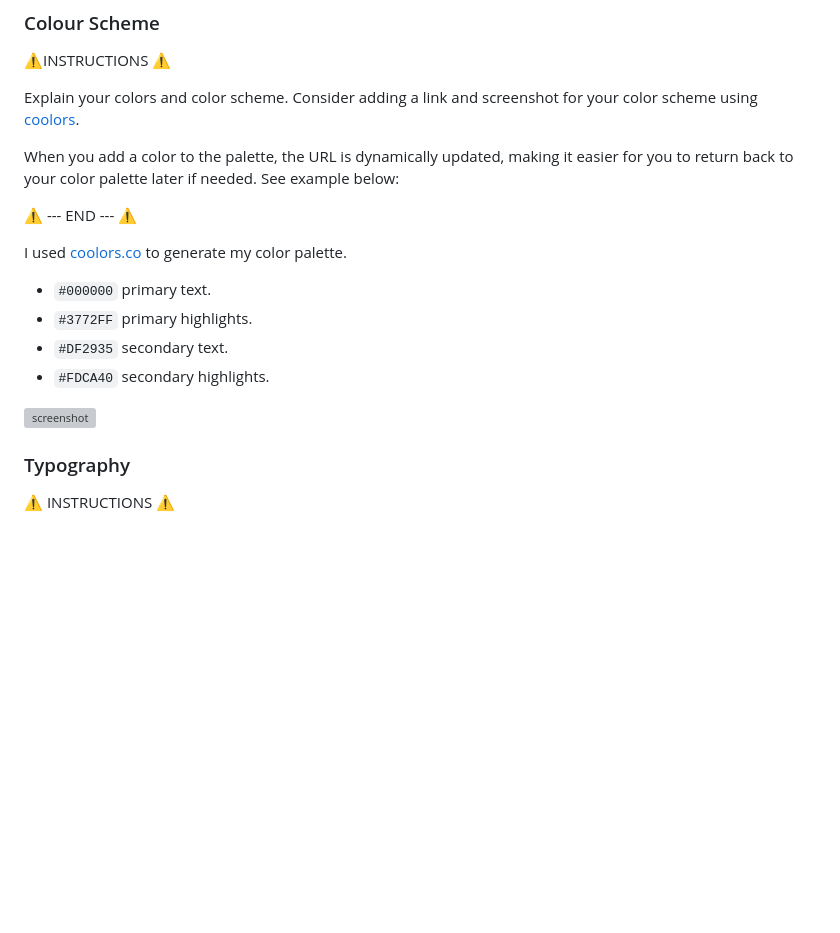
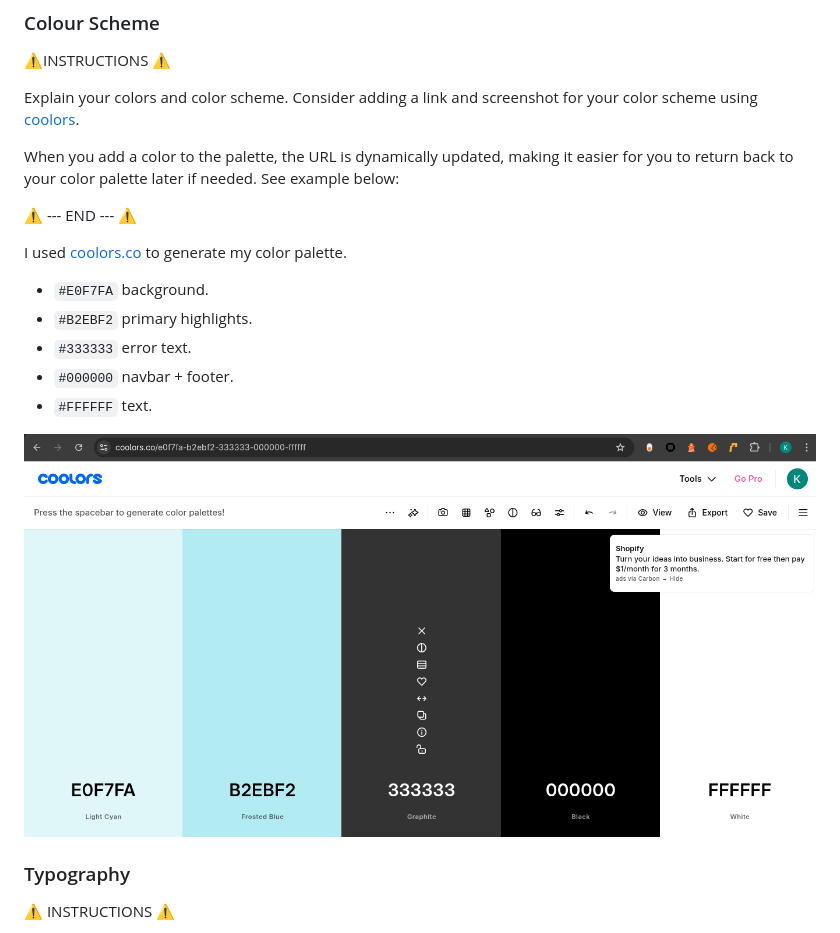
Before and after one commit to KC-85/World-Wide-Weather-App, a Markdown page: README.md, the part around the change printed below. Rendered like a GitHub page; pictures changed too: documentation/coolors/coolors.png (added); blank space fills up the shorter version; grey boxes are pictures that could not be loaded.

Commit message:
Add colour pallette + screenshot to readme & documentation

```diff
--- a/README.md
+++ b/README.md
@@ -141,10 +141,11 @@ I used [coolors.co](https://coolors.co/080708-3772ff-df2935-fdca40-e6e8e6) to ge
 
-- `#000000` primary text.
-- `#3772FF` primary highlights.
-- `#DF2935` secondary text.
-- `#FDCA40` secondary highlights.
+- `#E0F7FA` background.
+- `#B2EBF2` primary highlights.
+- `#333333` error text.
+- `#000000` navbar + footer.
+- `#FFFFFF` text.
 
-![screenshot](documentation/coolors.png)
+![screenshot](documentation/coolors/coolors.png)
 
 ### Typography
 
```
Also changed, not shown: other parts of README.md (+1 -1 lines).
